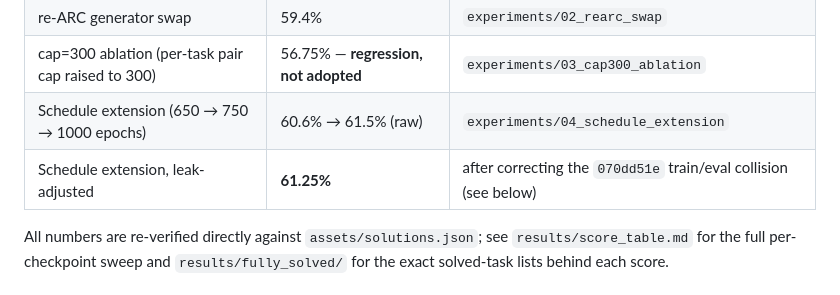
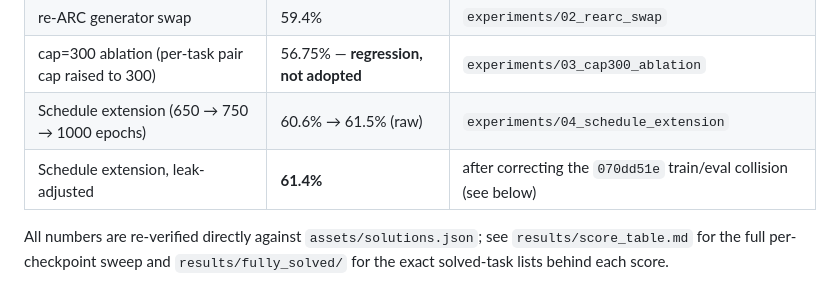
Before and after one commit to Abhijeet399/procedural-augmentation-arc, a Markdown page: README.md, the part around the change. Rendered like a GitHub page.

Commit message:
Correct score for leak-adjusted schedule extension
Updated the leak-adjusted schedule extension score from 61.25% to 61.4%.

```diff
--- a/README.md
+++ b/README.md
@@ -16,7 +16,7 @@ the leak-adjusted numbers, and exact commands to reproduce every result below.
 | re-ARC generator swap | 59.4% | `experiments/02_rearc_swap` |
 | cap=300 ablation (per-task pair cap raised to 300) | 56.75% — **regression, not adopted** | `experiments/03_cap300_ablation` |
 | Schedule extension (650 → 750 → 1000 epochs) | 60.6% → 61.5% (raw) | `experiments/04_schedule_extension` |
-| Schedule extension, leak-adjusted | **61.25%** | after correcting the `070dd51e` train/eval collision (see below) |
+| Schedule extension, leak-adjusted | **61.4%** | after correcting the `070dd51e` train/eval collision (see below) |
 
 All numbers are re-verified directly against `assets/solutions.json`; see
 `results/score_table.md` for the full per-checkpoint sweep and `results/fully_solved/` for
```
